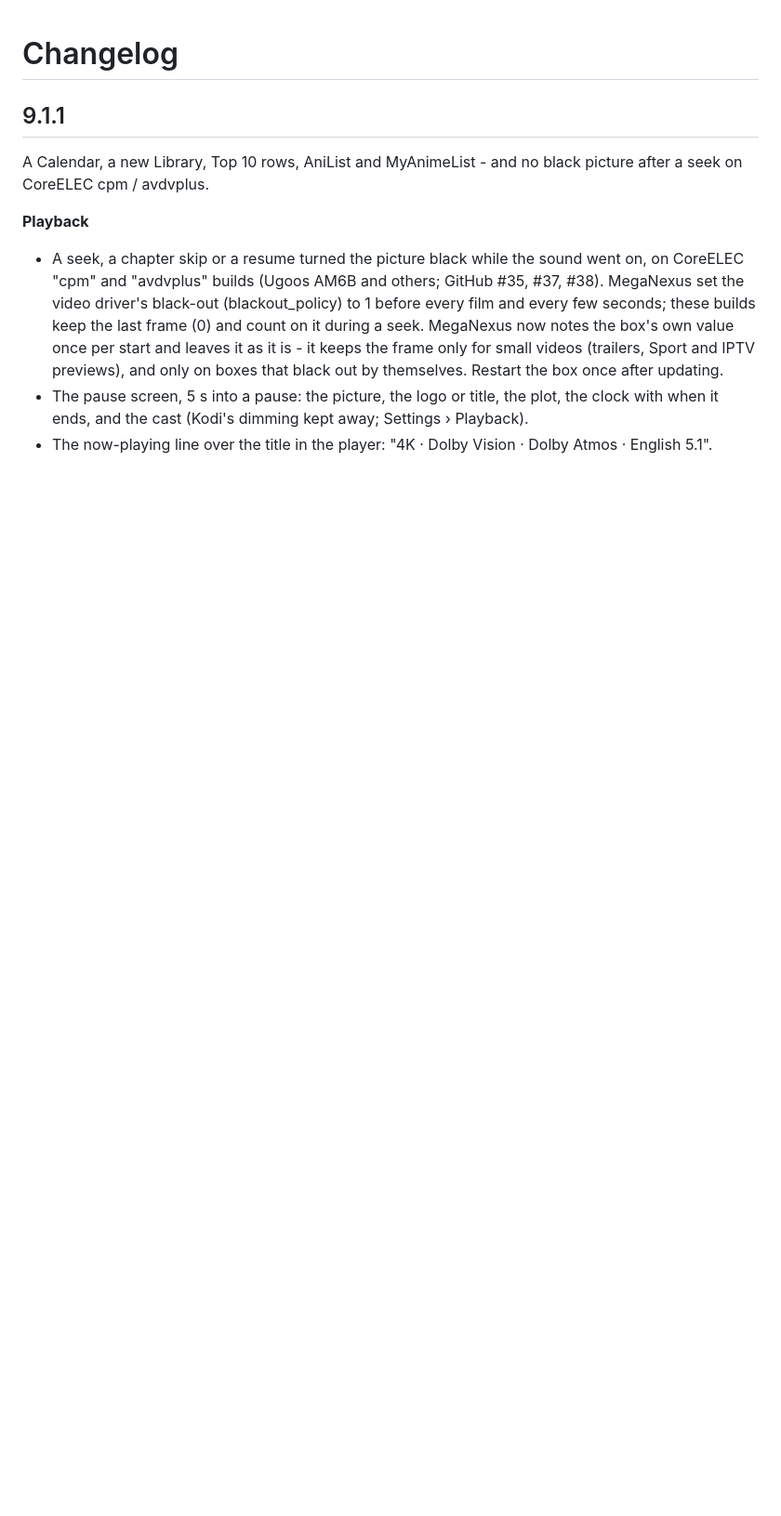
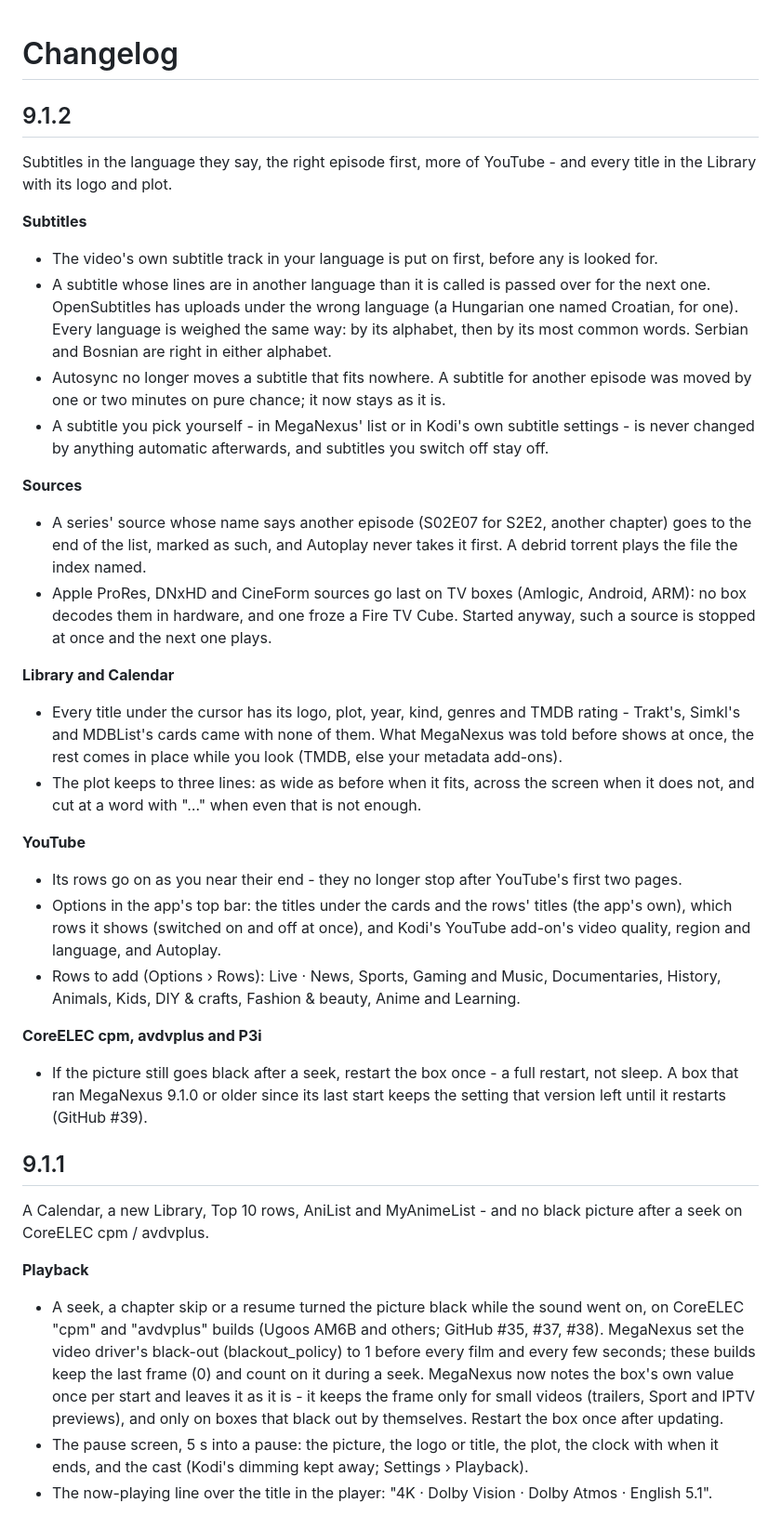
Before and after one commit to MegaNexusMediaPlayer/MegaNexus, a Markdown page: CHANGELOG.md, the part around the change. Shown at 93% size. Rendered like a GitHub page; blank space fills up the shorter version.

```diff
--- a/CHANGELOG.md
+++ b/CHANGELOG.md
@@ -1,4 +1,30 @@
 # Changelog
+
+## 9.1.2
+
+Subtitles in the language they say, the right episode first, more of YouTube - and every title in the Library with its logo and plot.
+
+**Subtitles**
+- The video's own subtitle track in your language is put on first, before any is looked for.
+- A subtitle whose lines are in another language than it is called is passed over for the next one. OpenSubtitles has uploads under the wrong language (a Hungarian one named Croatian, for one). Every language is weighed the same way: by its alphabet, then by its most common words. Serbian and Bosnian are right in either alphabet.
+- Autosync no longer moves a subtitle that fits nowhere. A subtitle for another episode was moved by one or two minutes on pure chance; it now stays as it is.
+- A subtitle you pick yourself - in MegaNexus' list or in Kodi's own subtitle settings - is never changed by anything automatic afterwards, and subtitles you switch off stay off.
+
+**Sources**
+- A series' source whose name says another episode (S02E07 for S2E2, another chapter) goes to the end of the list, marked as such, and Autoplay never takes it first. A debrid torrent plays the file the index named.
+- Apple ProRes, DNxHD and CineForm sources go last on TV boxes (Amlogic, Android, ARM): no box decodes them in hardware, and one froze a Fire TV Cube. Started anyway, such a source is stopped at once and the next one plays.
+
+**Library and Calendar**
+- Every title under the cursor has its logo, plot, year, kind, genres and TMDB rating - Trakt's, Simkl's and MDBList's cards came with none of them. What MegaNexus was told before shows at once, the rest comes in place while you look (TMDB, else your metadata add-ons).
+- The plot keeps to three lines: as wide as before when it fits, across the screen when it does not, and cut at a word with "…" when even that is not enough.
+
+**YouTube**
+- Its rows go on as you near their end - they no longer stop after YouTube's first two pages.
+- Options in the app's top bar: the titles under the cards and the rows' titles (the app's own), which rows it shows (switched on and off at once), and Kodi's YouTube add-on's video quality, region and language, and Autoplay.
+- Rows to add (Options › Rows): Live · News, Sports, Gaming and Music, Documentaries, History, Animals, Kids, DIY & crafts, Fashion & beauty, Anime and Learning.
+
+**CoreELEC cpm, avdvplus and P3i**
+- If the picture still goes black after a seek, restart the box once - a full restart, not sleep. A box that ran MegaNexus 9.1.0 or older since its last start keeps the setting that version left until it restarts (GitHub #39).
 
 ## 9.1.1
 
```
Also changed, not shown: README.md (+2 -1 lines).
